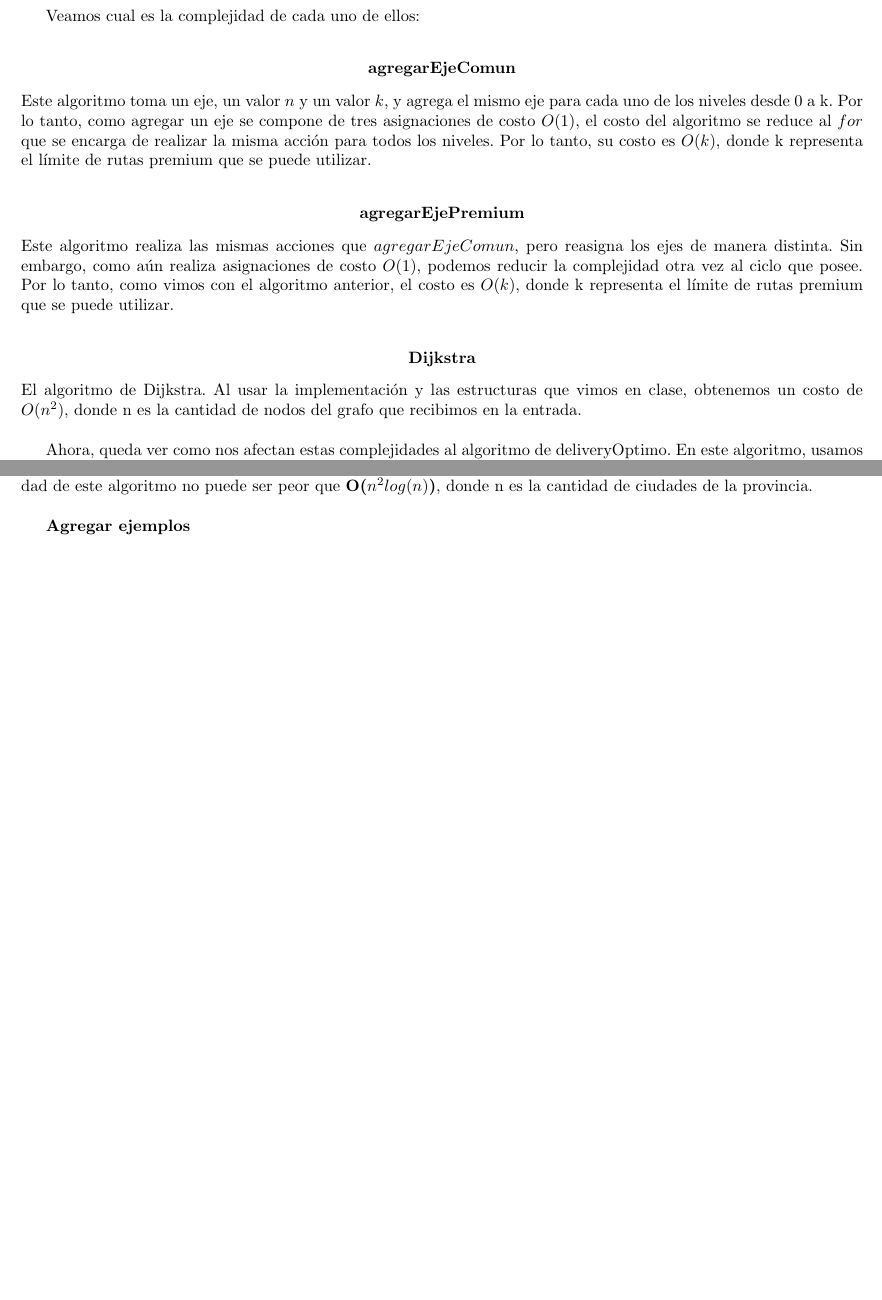
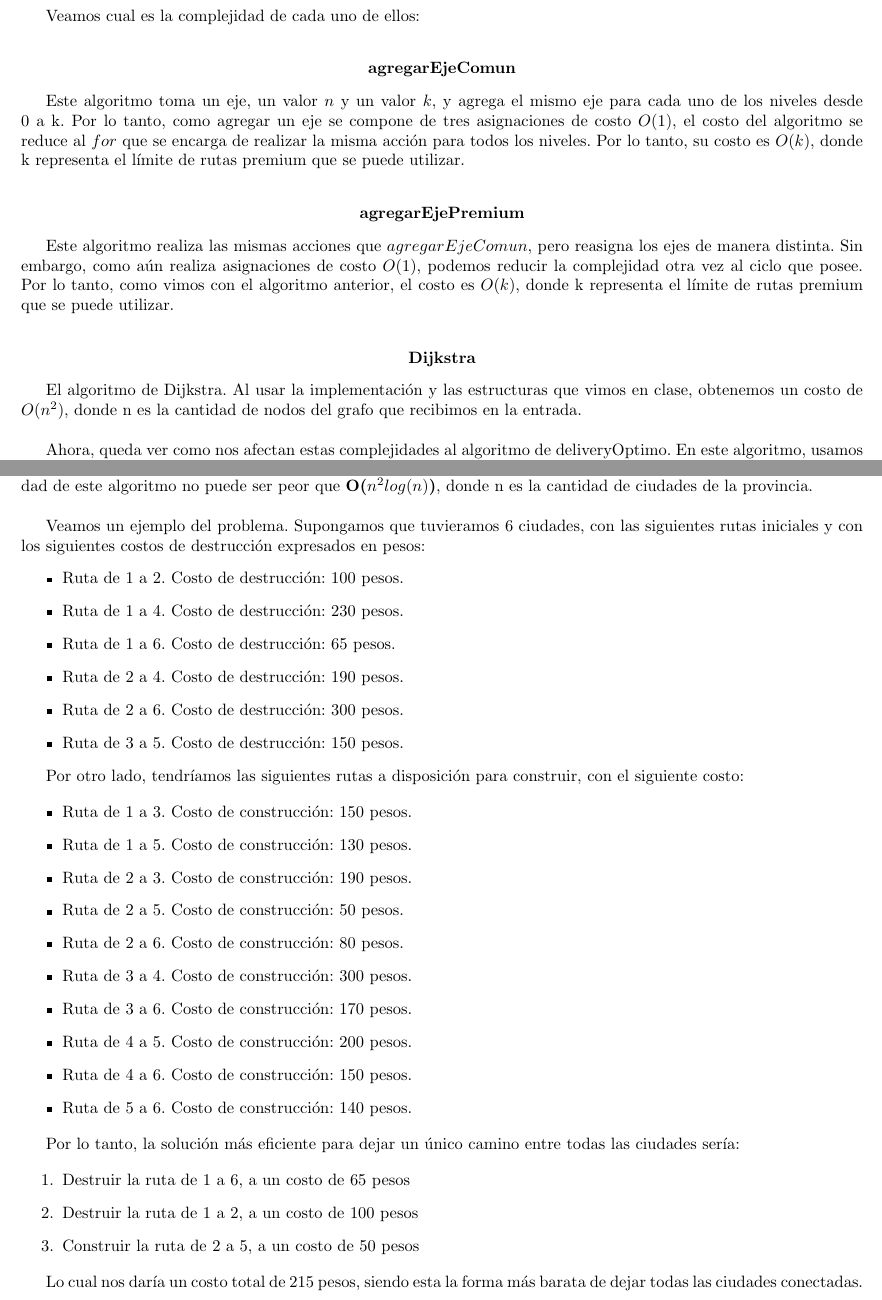
Before and after one commit to ZebaSz/algo3-tp2, a LaTeX document (informe/informe.tex, which reads informe/delivery.tex, informe/reconfiguracion.tex): two parts of pages 7 and 10 of 11 before the commit and two parts of pages 7 and 10 of 12 after it, joined at a grey line, cut so that both start at the same text, the shorter picture padded with empty space. Compiled offline with pdfLaTeX.

Commit message:
ejemplos ej3

```diff
--- a/informe/delivery.tex
+++ b/informe/delivery.tex
@@ -161,16 +161,19 @@ Veamos cual es la complejidad de cada uno de ellos:
 \begin{center}
 \textbf{agregarEjeComun}
 \end{center}
+\par
 Este algoritmo toma un eje, un valor $n$ y un valor $k$, y agrega el mismo eje para cada uno de los niveles desde 0 a k. Por lo tanto, como agregar un eje se compone de tres asignaciones de costo $O(1)$, el costo del algoritmo se reduce al $for$ que se encarga de realizar la misma acción para todos los niveles. Por lo tanto, su costo es $O(k)$, donde k representa el límite de rutas premium que se puede utilizar.
 \\
 \begin{center}
 \textbf{agregarEjePremium}
 \end{center}
+\par
 Este algoritmo realiza las mismas acciones que $agregarEjeComun$, pero reasigna los ejes de manera distinta. Sin embargo, como aún realiza asignaciones de costo $O(1)$, podemos reducir la complejidad otra vez al ciclo que posee. Por lo tanto, como vimos con el algoritmo anterior, el costo es $O(k)$, donde k representa el límite de rutas premium que se puede utilizar.
 \\
 \begin{center}
 \textbf{Dijkstra}
 \end{center}
+\par
 El algoritmo de Dijkstra. Al usar la implementación y las estructuras que vimos en clase, obtenemos un costo de $O(n^2)$, donde n es la cantidad de nodos del grafo que recibimos en la entrada.
 \\
 \par
--- a/informe/reconfiguracion.tex
+++ b/informe/reconfiguracion.tex
@@ -7,9 +7,41 @@ Este problema plantea otra provincia de Optilandia, cuyas ciudades están conect
 Nos piden un algoritmo que, dadas las rutas y los costos de construcción y destrucción, nos diga que rutas hay que destruir y construir para satisfacer el problema de forma que gastemos lo menor posible. Como requisito, la complejidad de este algoritmo no puede ser peor que \textbf{O($n^2log(n)$)}, donde n es la cantidad de ciudades de la provincia.
 \\
 \par
-\textbf{Agregar ejemplos}
+Veamos un ejemplo del problema. Supongamos que tuvieramos 6 ciudades, con las siguientes rutas iniciales y con los siguientes costos de destrucción expresados en pesos:
+\begin{itemize}
+\item Ruta de 1 a 2. Costo de destrucción: 100 pesos.
+\item Ruta de 1 a 4. Costo de destrucción: 230 pesos.
+\item Ruta de 1 a 6. Costo de destrucción: 65 pesos.
+\item Ruta de 2 a 4. Costo de destrucción: 190 pesos.
+\item Ruta de 2 a 6. Costo de destrucción: 300 pesos.
+\item Ruta de 3 a 5. Costo de destrucción: 150 pesos.
+\end{itemize}
+
+Por otro lado, tendríamos las siguientes rutas a disposición para construir, con el siguiente costo:
+
+\begin{itemize}
+\item Ruta de 1 a 3. Costo de construcción: 150 pesos.
+\item Ruta de 1 a 5. Costo de construcción: 130 pesos.
+\item Ruta de 2 a 3. Costo de construcción: 190 pesos.
+\item Ruta de 2 a 5. Costo de construcción: 50 pesos.
+\item Ruta de 2 a 6. Costo de construcción: 80 pesos.
+\item Ruta de 3 a 4. Costo de construcción: 300 pesos.
+\item Ruta de 3 a 6. Costo de construcción: 170 pesos.
+\item Ruta de 4 a 5. Costo de construcción: 200 pesos.
+\item Ruta de 4 a 6. Costo de construcción: 150 pesos.
+\item Ruta de 5 a 6. Costo de construcción: 140 pesos.
+\end{itemize}
+
+Por lo tanto, la solución más eficiente para dejar un único camino entre todas las ciudades sería:
+
+\begin{enumerate}
+\item Destruir la ruta de 1 a 6, a un costo de 65 pesos
+\item Destruir la ruta de 1 a 2, a un costo de 100 pesos
+\item Construir la ruta de 2 a 5, a un costo de 50 pesos
+\end{enumerate}
+
+Lo cual nos daría un costo total de 215 pesos, siendo esta la forma más barata de dejar todas las ciudades conectadas.
 \\
-\par
 \subsection{Desarrollo}
 Como es usual, podemos representar a las ciudades como nodos de un grafo y a las rutas como los ejes, como no se especifica si las rutas son de una o dos manos vamos a asumir que las rutas son bidireccionales. Pero en este caso tenemos rutas existentes que se pueden destruir y rutas que se pueden crear, vamos a dividir estos ejes en dos conjuntos $C$ y $D$, el primero va a tener los ejes con los costos de construcción de rutas y el segundo va a tener los costos de destrucción, los costos de las rutas se representan como el peso del eje que representa esa ruta. Notemos que $C \cup D$ contiene las aristas de un grafo completo.
 \\
```
